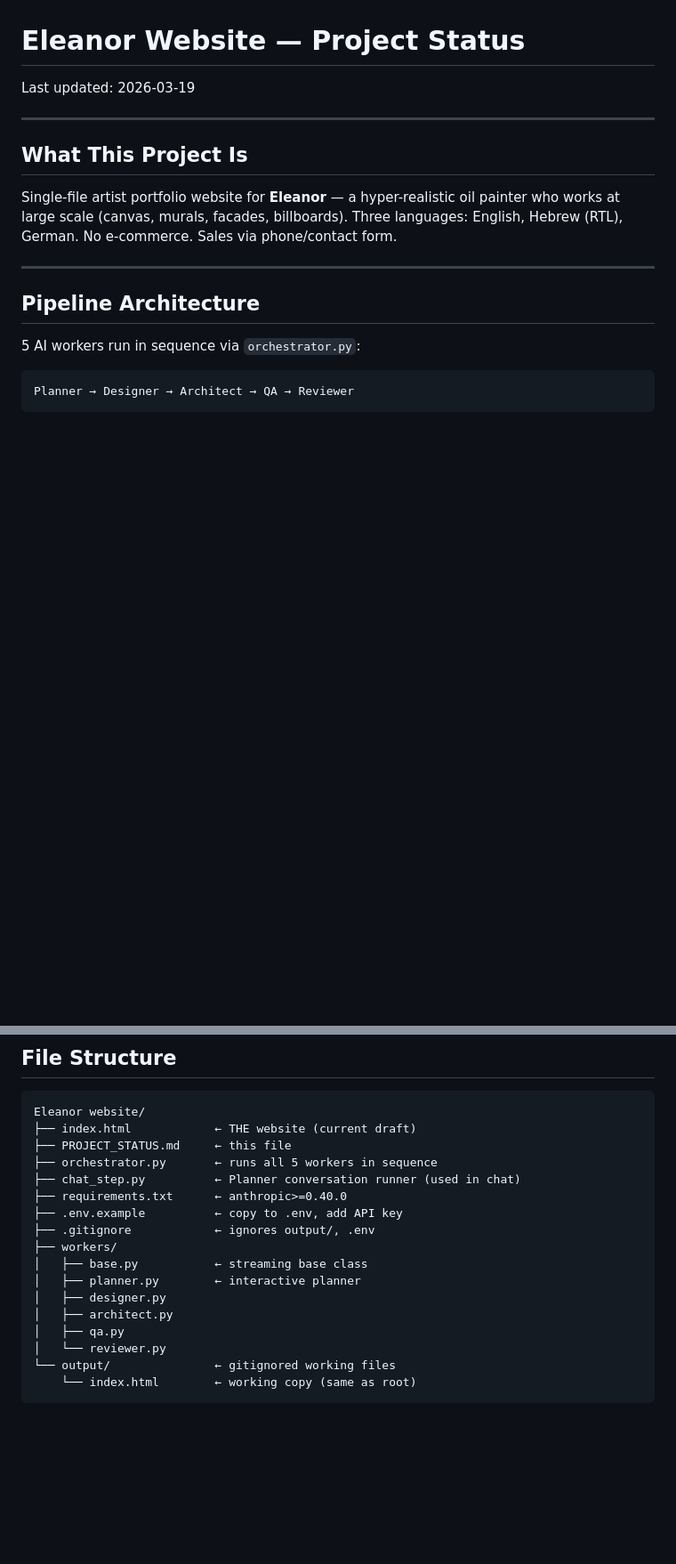
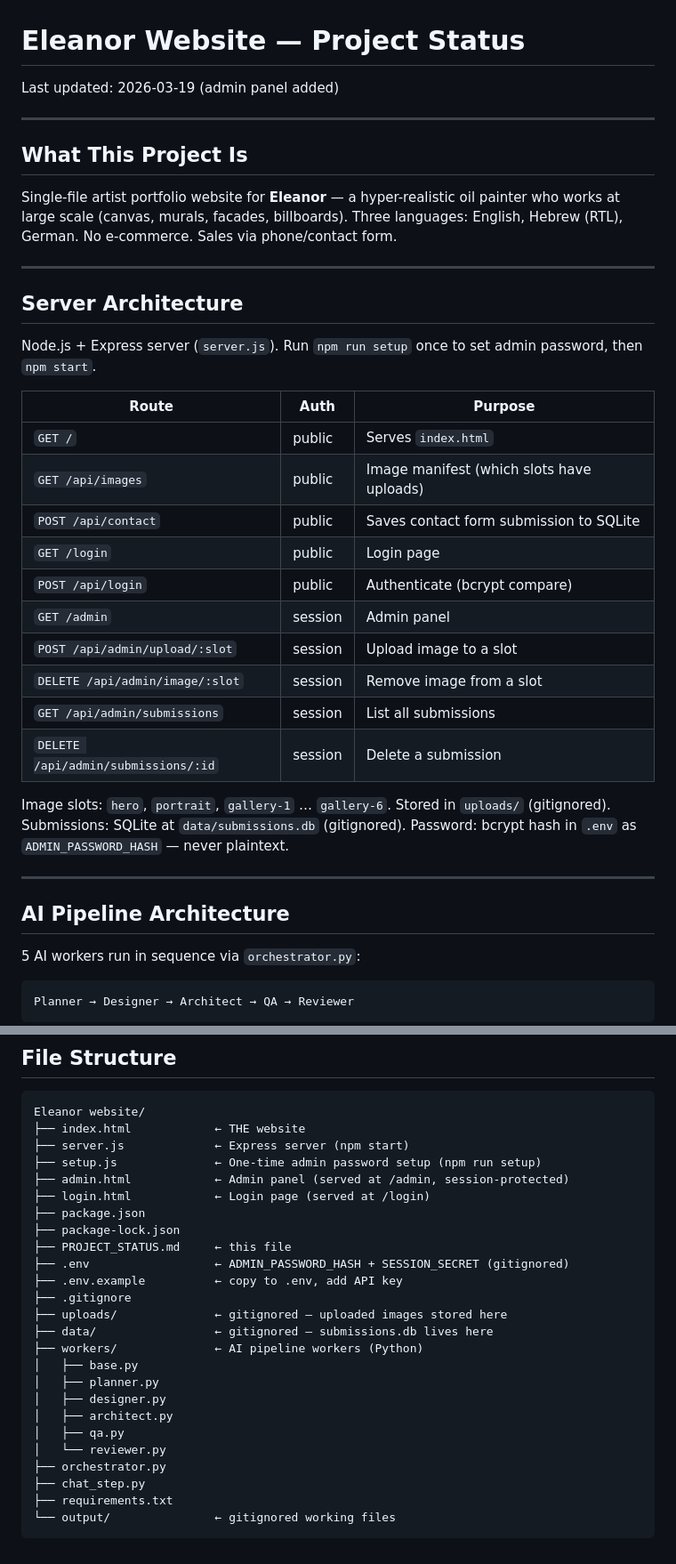
Before and after one commit to Merom-accept/Eleanor_Website, a Markdown page: PROJECT_STATUS.md, 2 parts joined by grey strips. Shown at 89% size. Drawn GitHub-style; blank space fills up the shorter version.

Commit message:
Update PROJECT_STATUS.md with server architecture + new file structure
Co-Authored-By: Claude Sonnet 4.6 <noreply@anthropic.com>

````diff
--- a/PROJECT_STATUS.md
+++ b/PROJECT_STATUS.md
@@ -1,6 +1,6 @@
 # Eleanor Website — Project Status
 
-Last updated: 2026-03-19
+Last updated: 2026-03-19 (admin panel added)
 
 ---
 
@@ -10,7 +10,30 @@ Single-file artist portfolio website for **Eleanor** — a hyper-realistic oil p
 
 ---
 
-## Pipeline Architecture
+## Server Architecture
+
+Node.js + Express server (`server.js`). Run `npm run setup` once to set admin password, then `npm start`.
+
+| Route | Auth | Purpose |
+|---|---|---|
+| `GET /` | public | Serves `index.html` |
+| `GET /api/images` | public | Image manifest (which slots have uploads) |
+| `POST /api/contact` | public | Saves contact form submission to SQLite |
+| `GET /login` | public | Login page |
+| `POST /api/login` | public | Authenticate (bcrypt compare) |
+| `GET /admin` | session | Admin panel |
+| `POST /api/admin/upload/:slot` | session | Upload image to a slot |
+| `DELETE /api/admin/image/:slot` | session | Remove image from a slot |
+| `GET /api/admin/submissions` | session | List all submissions |
+| `DELETE /api/admin/submissions/:id` | session | Delete a submission |
+
+Image slots: `hero`, `portrait`, `gallery-1` … `gallery-6`. Stored in `uploads/` (gitignored).
+Submissions: SQLite at `data/submissions.db` (gitignored).
+Password: bcrypt hash in `.env` as `ADMIN_PASSWORD_HASH` — never plaintext.
+
+---
+
+## AI Pipeline Architecture
 
 5 AI workers run in sequence via `orchestrator.py`:
 
@@ -150,20 +174,28 @@ API key: set in `.env` (see `.env.example`). Never committed.
 
 ```
 Eleanor website/
-├── index.html            ← THE website (current draft)
+├── index.html            ← THE website
+├── server.js             ← Express server (npm start)
+├── setup.js              ← One-time admin password setup (npm run setup)
+├── admin.html            ← Admin panel (served at /admin, session-protected)
+├── login.html            ← Login page (served at /login)
+├── package.json
+├── package-lock.json
 ├── PROJECT_STATUS.md     ← this file
-├── orchestrator.py       ← runs all 5 workers in sequence
-├── chat_step.py          ← Planner conversation runner (used in chat)
-├── requirements.txt      ← anthropic>=0.40.0
+├── .env                  ← ADMIN_PASSWORD_HASH + SESSION_SECRET (gitignored)
 ├── .env.example          ← copy to .env, add API key
-├── .gitignore            ← ignores output/, .env
-├── workers/
-│   ├── base.py           ← streaming base class
-│   ├── planner.py        ← interactive planner
+├── .gitignore
+├── uploads/              ← gitignored — uploaded images stored here
+├── data/                 ← gitignored — submissions.db lives here
+├── workers/              ← AI pipeline workers (Python)
+│   ├── base.py
+│   ├── planner.py
 │   ├── designer.py
 │   ├── architect.py
 │   ├── qa.py
 │   └── reviewer.py
+├── orchestrator.py
+├── chat_step.py
+├── requirements.txt
 └── output/               ← gitignored working files
-    └── index.html        ← working copy (same as root)
 ```
````
Also changed, not shown: other parts of PROJECT_STATUS.md (+2 -1 lines).
